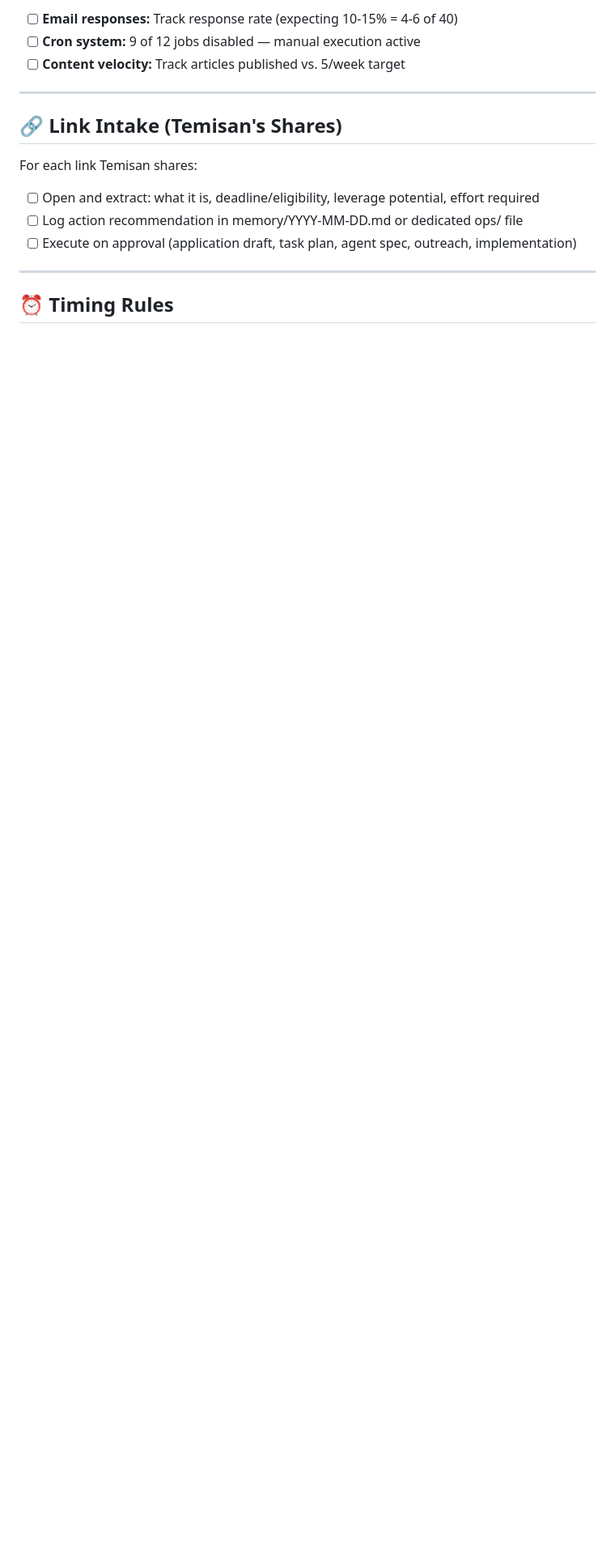
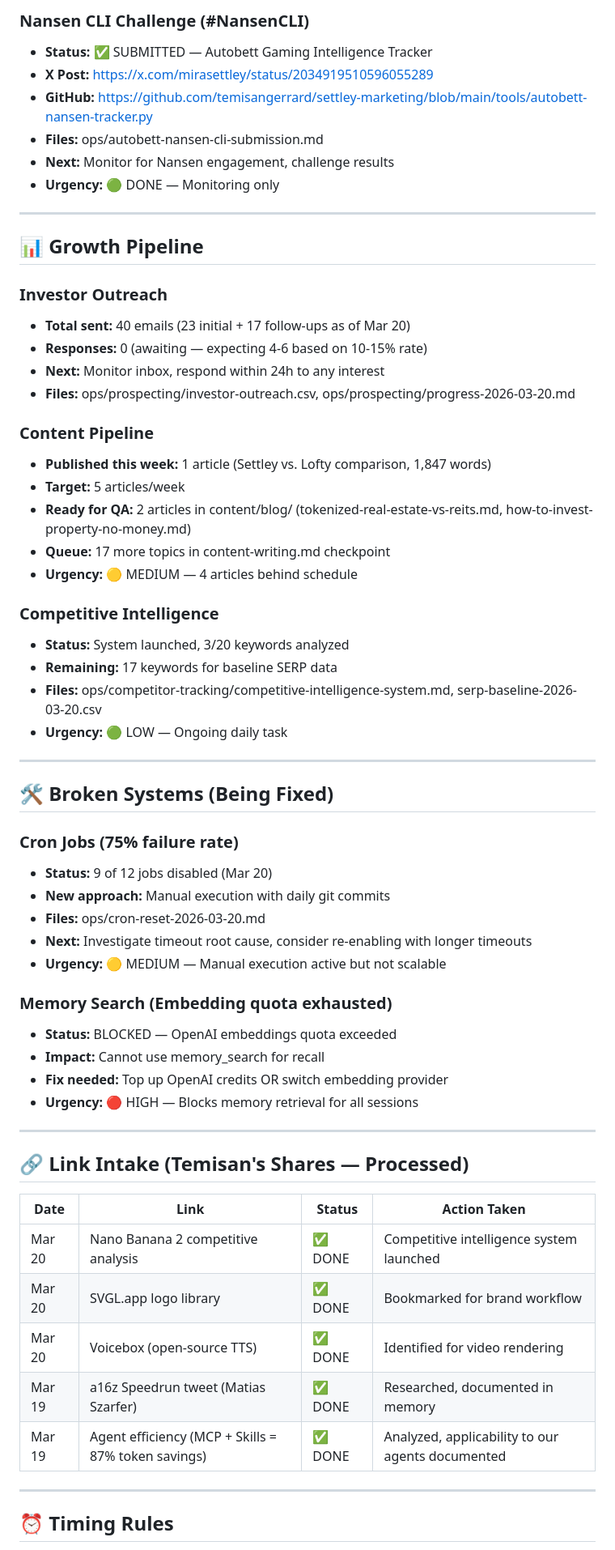
Before and after one commit to temisangerrard/settley-marketing, a Markdown page: HEARTBEAT.md, the part around one of its changes. Shown at 81% size. GitHub-like rendering; blank space fills up the shorter version.

```diff
--- a/HEARTBEAT.md
+++ b/HEARTBEAT.md
@@ -64,16 +74,63 @@
 
-- [ ] **Email responses:** Track response rate (expecting 10-15% = 4-6 of 40)
-- [ ] **Cron system:** 9 of 12 jobs disabled — manual execution active
-- [ ] **Content velocity:** Track articles published vs. 5/week target
+### Nansen CLI Challenge (#NansenCLI)
+- **Status:** ✅ SUBMITTED — Autobett Gaming Intelligence Tracker
+- **X Post:** https://x.com/mirasettley/status/2034919510596055289
+- **GitHub:** https://github.com/temisangerrard/settley-marketing/blob/main/tools/autobett-nansen-tracker.py
+- **Files:** ops/autobett-nansen-cli-submission.md
+- **Next:** Monitor for Nansen engagement, challenge results
+- **Urgency:** 🟢 DONE — Monitoring only
 
 ---
 
-## 🔗 Link Intake (Temisan's Shares)
+## 📊 Growth Pipeline
 
-For each link Temisan shares:
-- [ ] Open and extract: what it is, deadline/eligibility, leverage potential, effort required
-- [ ] Log action recommendation in memory/YYYY-MM-DD.md or dedicated ops/ file
-- [ ] Execute on approval (application draft, task plan, agent spec, outreach, implementation)
+### Investor Outreach
+- **Total sent:** 40 emails (23 initial + 17 follow-ups as of Mar 20)
+- **Responses:** 0 (awaiting — expecting 4-6 based on 10-15% rate)
+- **Next:** Monitor inbox, respond within 24h to any interest
+- **Files:** ops/prospecting/investor-outreach.csv, ops/prospecting/progress-2026-03-20.md
+
+### Content Pipeline
+- **Published this week:** 1 article (Settley vs. Lofty comparison, 1,847 words)
+- **Target:** 5 articles/week
+- **Ready for QA:** 2 articles in content/blog/ (tokenized-real-estate-vs-reits.md, how-to-invest-property-no-money.md)
+- **Queue:** 17 more topics in content-writing.md checkpoint
+- **Urgency:** 🟡 MEDIUM — 4 articles behind schedule
+
+### Competitive Intelligence
+- **Status:** System launched, 3/20 keywords analyzed
+- **Remaining:** 17 keywords for baseline SERP data
+- **Files:** ops/competitor-tracking/competitive-intelligence-system.md, serp-baseline-2026-03-20.csv
+- **Urgency:** 🟢 LOW — Ongoing daily task
+
+---
+
+## 🛠️ Broken Systems (Being Fixed)
+
+### Cron Jobs (75% failure rate)
+- **Status:** 9 of 12 jobs disabled (Mar 20)
+- **New approach:** Manual execution with daily git commits
+- **Files:** ops/cron-reset-2026-03-20.md
+- **Next:** Investigate timeout root cause, consider re-enabling with longer timeouts
+- **Urgency:** 🟡 MEDIUM — Manual execution active but not scalable
+
+### Memory Search (Embedding quota exhausted)
+- **Status:** BLOCKED — OpenAI embeddings quota exceeded
+- **Impact:** Cannot use memory_search for recall
+- **Fix needed:** Top up OpenAI credits OR switch embedding provider
+- **Urgency:** 🔴 HIGH — Blocks memory retrieval for all sessions
+
+---
+
+## 🔗 Link Intake (Temisan's Shares — Processed)
+
+| Date | Link | Status | Action Taken |
+|------|------|--------|--------------|
+| Mar 20 | Nano Banana 2 competitive analysis | ✅ DONE | Competitive intelligence system launched |
+| Mar 20 | SVGL.app logo library | ✅ DONE | Bookmarked for brand workflow |
+| Mar 20 | Voicebox (open-source TTS) | ✅ DONE | Identified for video rendering |
+| Mar 19 | a16z Speedrun tweet (Matias Szarfer) | ✅ DONE | Researched, documented in memory |
+| Mar 19 | Agent efficiency (MCP + Skills = 87% token savings) | ✅ DONE | Analyzed, applicability to our agents documented |
 
 ---
 
```
Also changed, not shown: other parts of HEARTBEAT.md (+85 -46 lines).
